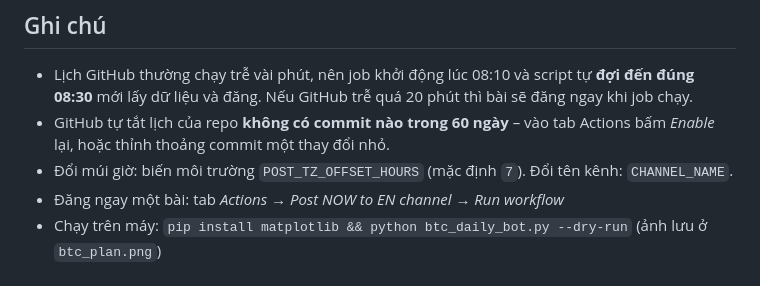
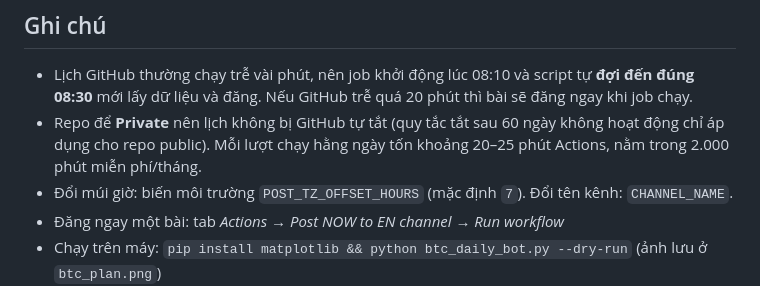
Before and after one commit to tung9bqh/value-alpha-btc-bot, a Markdown page: README.md, the part around the change. Drawn GitHub-style.

Commit message:
README: correct note on scheduled workflow auto-disable for private repos
Co-Authored-By: Claude Opus 5.5 <noreply@anthropic.com>
Claude-Session: https://claude.ai/code/session_017QcDR3Bcn1ER3yGdqt9Q3p

```diff
--- a/README.md
+++ b/README.md
@@ -47,8 +47,8 @@ Từ đó trở đi, workflow tự chạy mỗi ngày.
 ## Ghi chú
 - Lịch GitHub thường chạy trễ vài phút, nên job khởi động lúc 08:10 và script tự **đợi đến đúng 08:30**
   mới lấy dữ liệu và đăng. Nếu GitHub trễ quá 20 phút thì bài sẽ đăng ngay khi job chạy.
-- GitHub tự tắt lịch của repo **không có commit nào trong 60 ngày** – vào tab Actions bấm *Enable* lại,
-  hoặc thỉnh thoảng commit một thay đổi nhỏ.
+- Repo để **Private** nên lịch không bị GitHub tự tắt (quy tắc tắt sau 60 ngày không hoạt động chỉ áp dụng
+  cho repo public). Mỗi lượt chạy hằng ngày tốn khoảng 20–25 phút Actions, nằm trong 2.000 phút miễn phí/tháng.
 - Đổi múi giờ: biến môi trường `POST_TZ_OFFSET_HOURS` (mặc định `7`). Đổi tên kênh: `CHANNEL_NAME`.
 - Đăng ngay một bài: tab *Actions → Post NOW to EN channel → Run workflow*
 - Chạy trên máy: `pip install matplotlib && python btc_daily_bot.py --dry-run` (ảnh lưu ở `btc_plan.png`)
```
